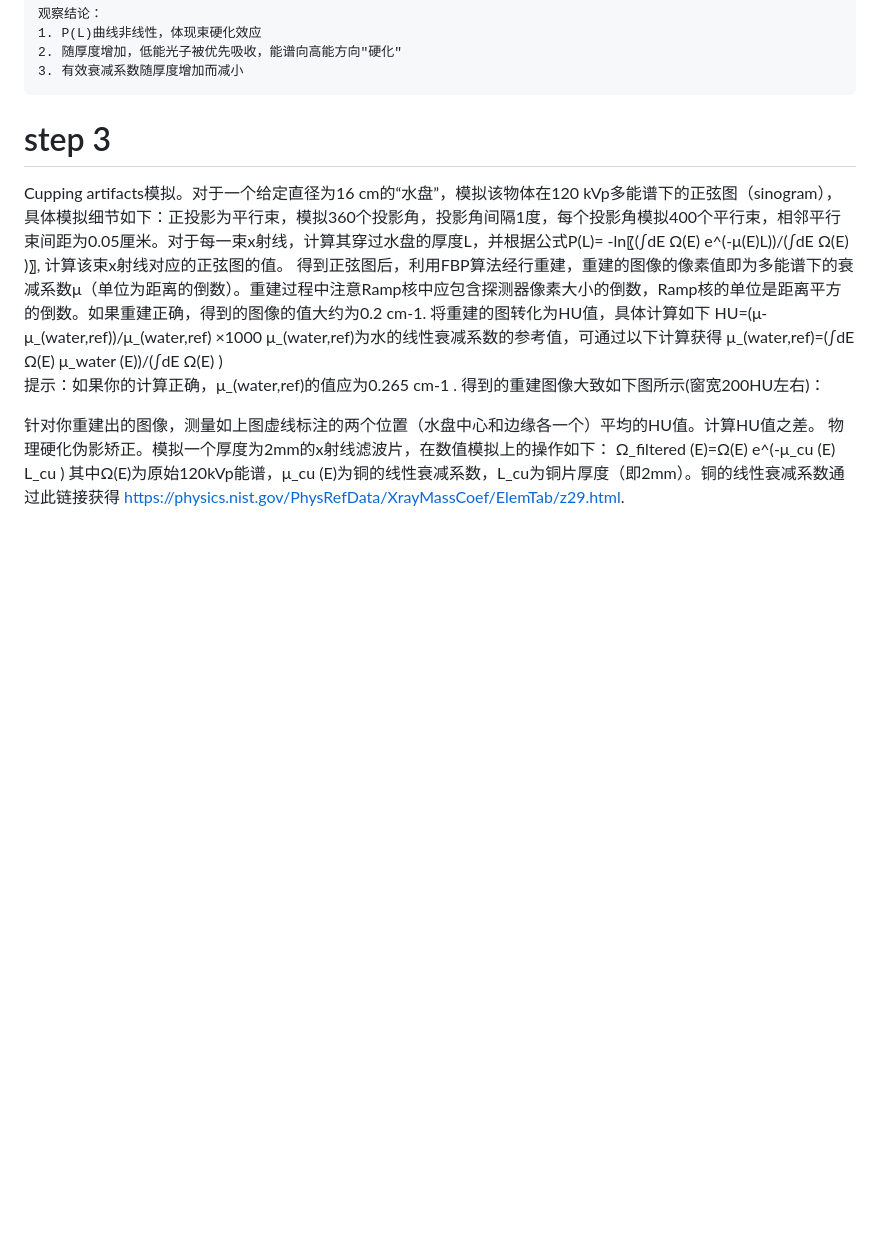
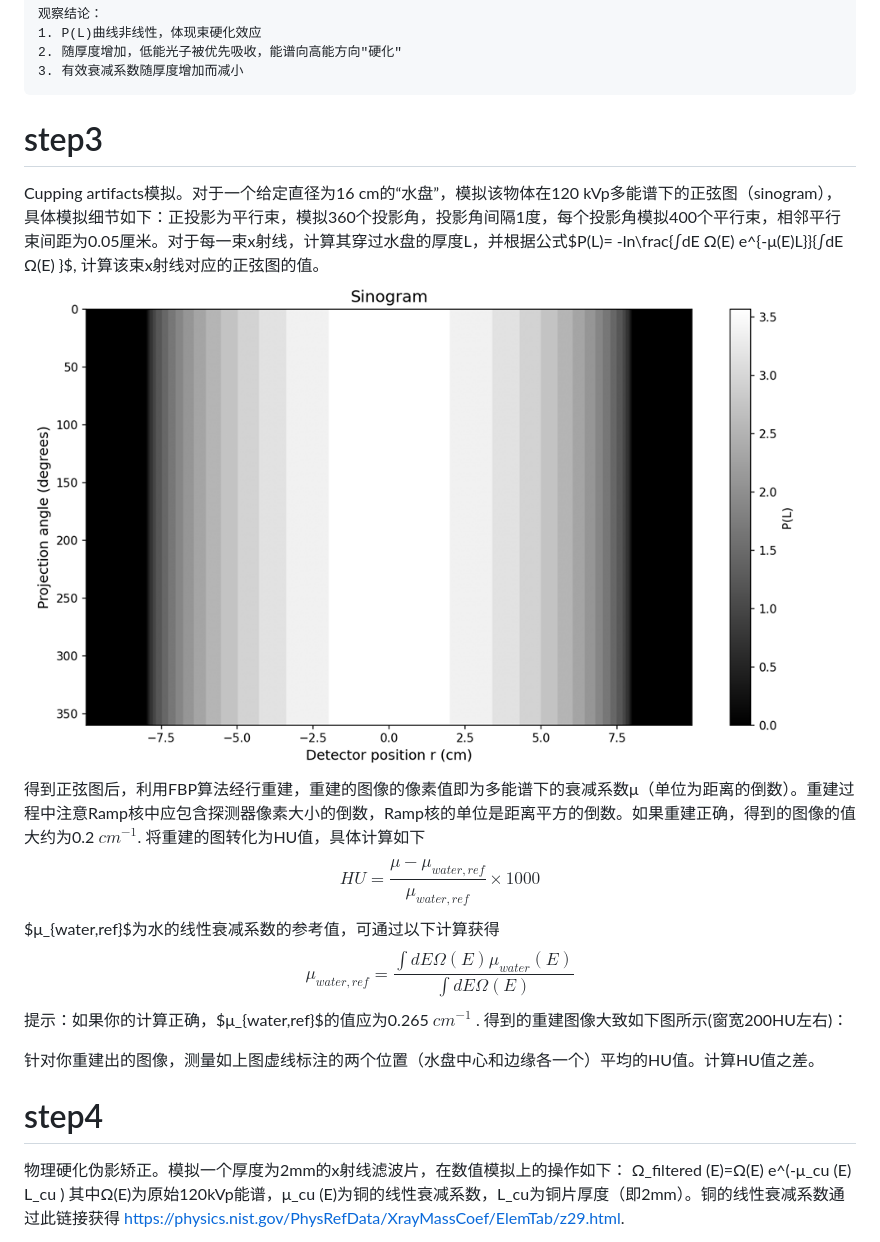
Before and after one commit to Gsheen76/My-Obsidian, a Markdown page: 研0学习/任务3.md, the part around the change. GitHub-like rendering; pictures changed too: 研0学习/assets/任务3/file-20260426142606775.png (added); blank space fills up the shorter version.

Commit message:
vault backup: 2026-04-26 14:31:00

````diff
--- a/研0学习/任务3.md
+++ b/研0学习/任务3.md
@@ -27,18 +27,22 @@ $$∫dE Ω(E)  e^{-μ(E)L}→∑ΔE Ω(E_i )  e^{-μ(E_i )L} $$
 3. 有效衰减系数随厚度增加而减小
 ```
 
-# step 3
+# step3
 
-Cupping artifacts模拟。对于一个给定直径为16 cm的“水盘”，模拟该物体在120 kVp多能谱下的正弦图（sinogram），具体模拟细节如下：正投影为平行束，模拟360个投影角，投影角间隔1度，每个投影角模拟400个平行束，相邻平行束间距为0.05厘米。对于每一束x射线，计算其穿过水盘的厚度L，并根据公式P(L)= -ln⁡〖(∫dE Ω(E) e^(-μ(E)L))/(∫dE Ω(E) )〗, 计算该束x射线对应的正弦图的值。
-得到正弦图后，利用FBP算法经行重建，重建的图像的像素值即为多能谱下的衰减系数μ（单位为距离的倒数）。重建过程中注意Ramp核中应包含探测器像素大小的倒数，Ramp核的单位是距离平方的倒数。如果重建正确，得到的图像的值大约为0.2 cm-1.
+Cupping artifacts模拟。对于一个给定直径为16 cm的“水盘”，模拟该物体在120 kVp多能谱下的正弦图（sinogram），具体模拟细节如下：正投影为平行束，模拟360个投影角，投影角间隔1度，每个投影角模拟400个平行束，相邻平行束间距为0.05厘米。对于每一束x射线，计算其穿过水盘的厚度L，并根据公式$P(L)= -ln⁡\frac{∫dE Ω(E) e^{-μ(E)L}}{∫dE Ω(E) }$, 计算该束x射线对应的正弦图的值。
+![536](assets/任务3/file-20260426142606775.png)
+得到正弦图后，利用FBP算法经行重建，重建的图像的像素值即为多能谱下的衰减系数μ（单位为距离的倒数）。重建过程中注意Ramp核中应包含探测器像素大小的倒数，Ramp核的单位是距离平方的倒数。如果重建正确，得到的图像的值大约为0.2 $cm^{-1}$.
 将重建的图转化为HU值，具体计算如下
-HU=(μ-μ_(water,ref))/μ_(water,ref) ×1000
-μ_(water,ref)为水的线性衰减系数的参考值，可通过以下计算获得
-μ_(water,ref)=(∫dE Ω(E) μ_water (E))/(∫dE Ω(E) )
-提示：如果你的计算正确，μ_(water,ref)的值应为0.265 cm-1 . 得到的重建图像大致如下图所示(窗宽200HU左右)：
+$$HU=\frac{μ-μ_{water,ref}}{μ_{water,ref}} ×1000$$
+$μ_{water,ref}$为水的线性衰减系数的参考值，可通过以下计算获得
+$$μ_{water,ref}=\frac{∫dE Ω(E) μ_{water} (E)}{∫dE Ω(E)}  $$
+提示：如果你的计算正确，$μ_{water,ref}$的值应为0.265 $cm^{-1}$ . 得到的重建图像大致如下图所示(窗宽200HU左右)：
 
 针对你重建出的图像，测量如上图虚线标注的两个位置（水盘中心和边缘各一个）平均的HU值。计算HU值之差。
-	物理硬化伪影矫正。模拟一个厚度为2mm的x射线滤波片，在数值模拟上的操作如下：
+
+# step4
+
+物理硬化伪影矫正。模拟一个厚度为2mm的x射线滤波片，在数值模拟上的操作如下：
 Ω_filtered (E)=Ω(E)  e^(-μ_cu (E) L_cu )
 其中Ω(E)为原始120kVp能谱，μ_cu (E)为铜的线性衰减系数，L_cu为铜片厚度（即2mm）。铜的线性衰减系数通过此链接获得
 https://physics.nist.gov/PhysRefData/XrayMassCoef/ElemTab/z29.html.
````
